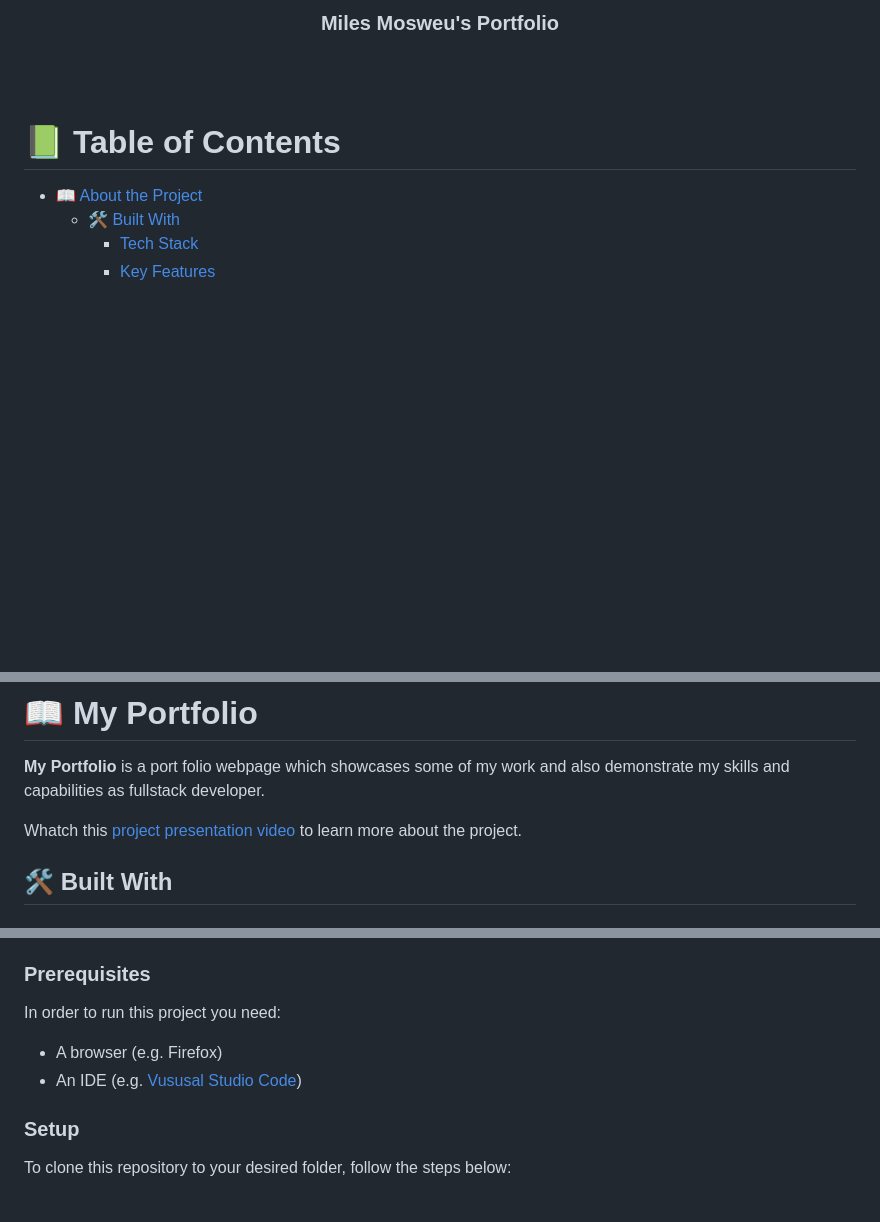
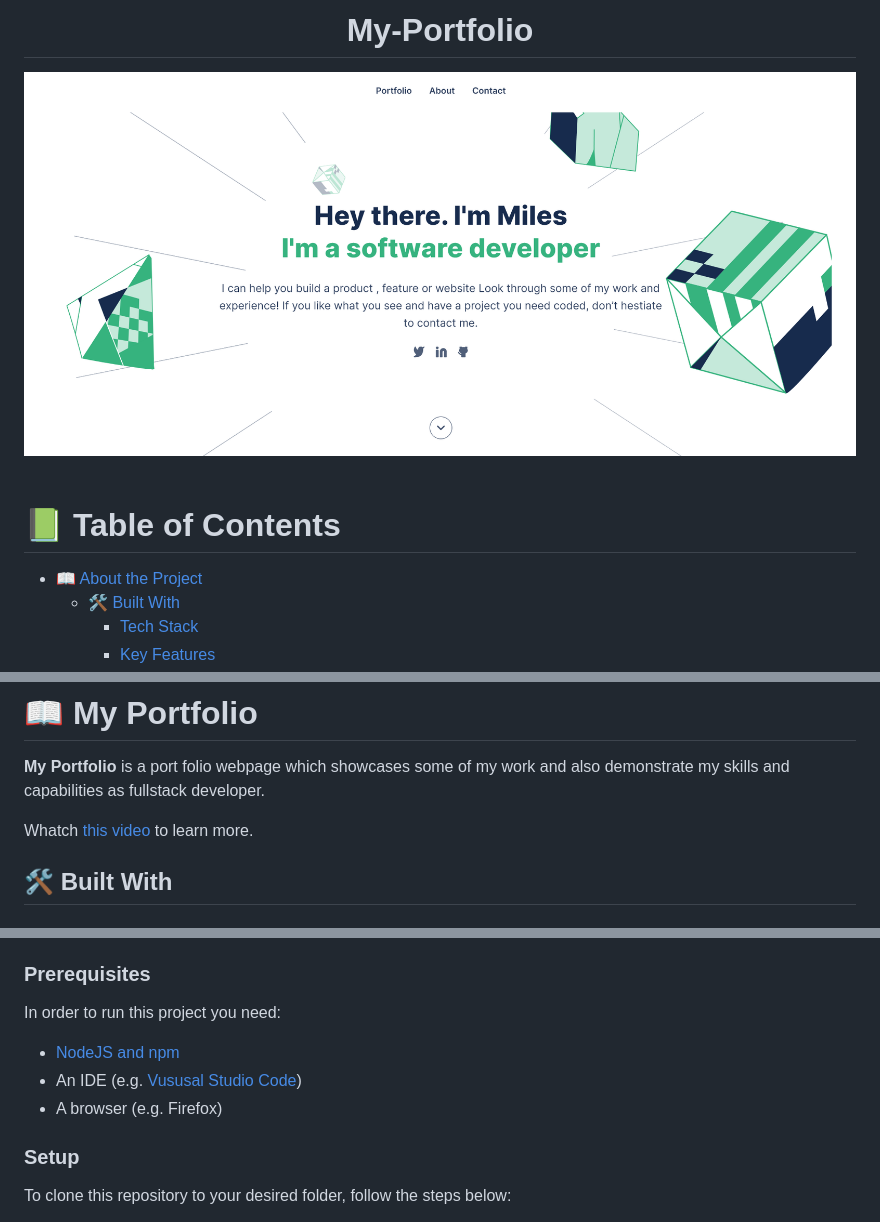
Before and after one commit to Timbar09/My-Portfolio, a Markdown page: README.md, 3 parts joined by grey strips. GitHub-like rendering; pictures changed too: images/portfolio-img.png (added); blank space fills up the shorter version.

```diff
--- a/README.md
+++ b/README.md
@@ -2,7 +2,9 @@
 
 <div align="center">
 
-  <h3><b>Miles Mosweu's Portfolio</b></h3><br/><br/>
+  <h1><b>My-Portfolio</b></h1>
+
+  <img src="images/portfolio-img.png" /><br/><br/>
 
 </div>
 
@@ -30,7 +34,7 @@
 
 **My Portfolio** is a port folio webpage which showcases some of my work and also demonstrate my skills and capabilities as fullstack developer.
 
-Whatch this [project presentation video](https://www.loom.com/share/d3922c70b2b744d59e6b68b58ea0d1dd) to learn more about the project.
+Whatch [this video](https://www.loom.com/share/d3922c70b2b744d59e6b68b58ea0d1dd) to learn more.
 
 ## 🛠 Built With <a name="built-with"></a>
 
@@ -87,8 +86,9 @@ To get a local copy up and running, follow these steps.
 
 In order to run this project you need:
 
+- [NodeJS and npm](https://nodejs.org/en/)
+- An IDE (e.g. [Vususal Studio Code](https://code.visualstudio.com/download))
 - A browser (e.g. Firefox)
-- An IDE (e.g. [Vususal Studio Code](https://code.visualstudio.com/download))
 
 <!--
 Example command:
```
Also changed, not shown: other parts of README.md (+31 -34 lines).
